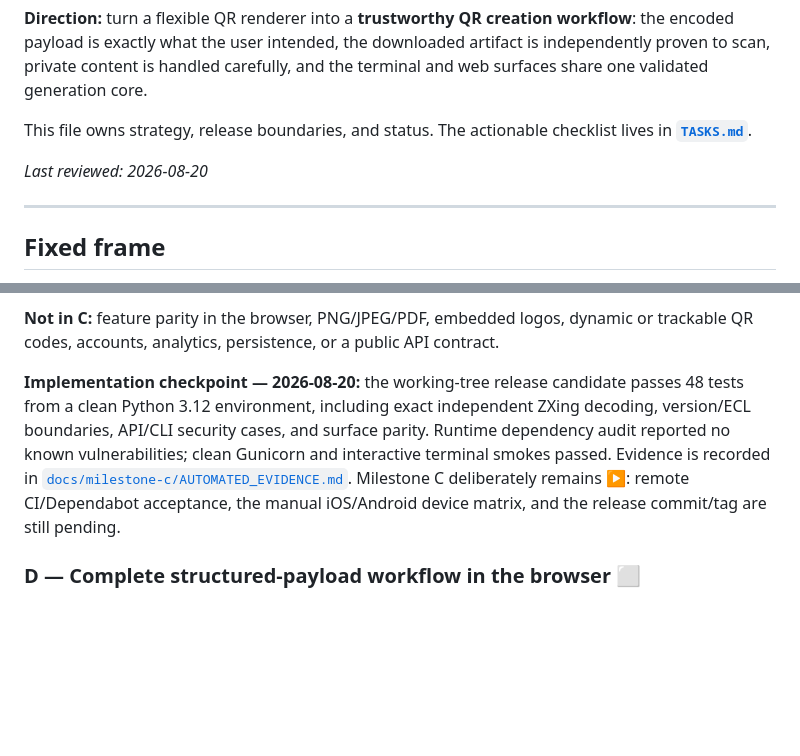
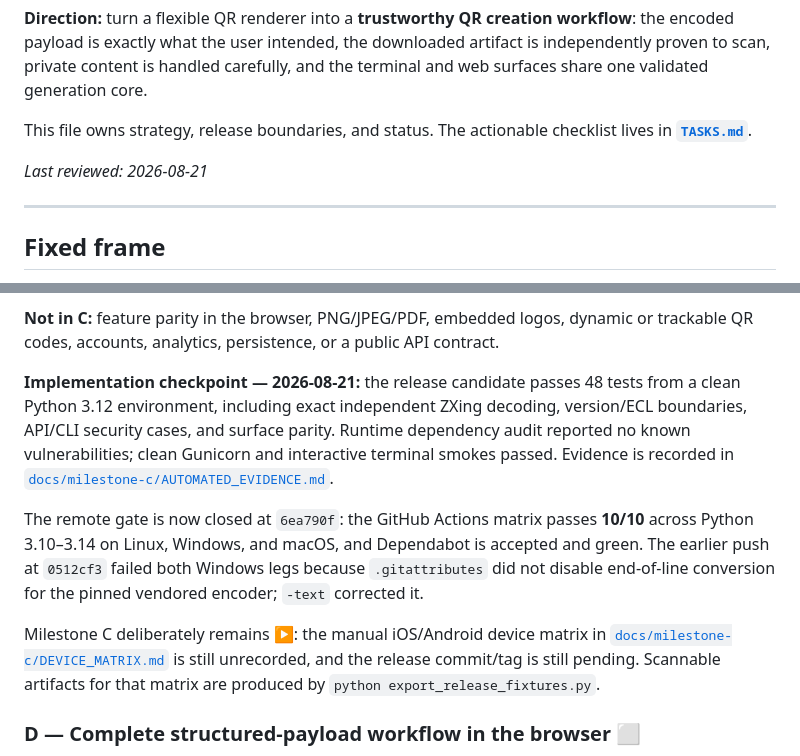
Before and after one commit to juansilvadesign/Custom-QR-Code-Generator, a Markdown page: ROADMAP.md, 2 parts joined by grey strips. Drawn GitHub-style; blank space fills up the shorter version.

```diff
--- a/ROADMAP.md
+++ b/ROADMAP.md
@@ -10,7 +10,7 @@ and the terminal and web surfaces share one validated generation core.
 This file owns strategy, release boundaries, and status. The actionable checklist
 lives in **[`TASKS.md`](TASKS.md)**.
 
-_Last reviewed: 2026-08-20_
+_Last reviewed: 2026-08-21_
 
 ---
 
@@ -141,14 +141,23 @@ ceiling is threatened.
 **Not in C:** feature parity in the browser, PNG/JPEG/PDF, embedded logos, dynamic
 or trackable QR codes, accounts, analytics, persistence, or a public API contract.
 
-**Implementation checkpoint — 2026-08-20:** the working-tree release candidate
-passes 48 tests from a clean Python 3.12 environment, including exact independent
-ZXing decoding, version/ECL boundaries, API/CLI security cases, and surface
-parity. Runtime dependency audit reported no known vulnerabilities; clean
-Gunicorn and interactive terminal smokes passed. Evidence is recorded in
+**Implementation checkpoint — 2026-08-21:** the release candidate passes 48 tests
+from a clean Python 3.12 environment, including exact independent ZXing decoding,
+version/ECL boundaries, API/CLI security cases, and surface parity. Runtime
+dependency audit reported no known vulnerabilities; clean Gunicorn and
+interactive terminal smokes passed. Evidence is recorded in
 [`docs/milestone-c/AUTOMATED_EVIDENCE.md`](docs/milestone-c/AUTOMATED_EVIDENCE.md).
-Milestone C deliberately remains ▶: remote CI/Dependabot acceptance, the manual
-iOS/Android device matrix, and the release commit/tag are still pending.
+
+The remote gate is now closed at `6ea790f`: the GitHub Actions matrix passes
+**10/10** across Python 3.10–3.14 on Linux, Windows, and macOS, and Dependabot is
+accepted and green. The earlier push at `0512cf3` failed both Windows legs
+because `.gitattributes` did not disable end-of-line conversion for the pinned
+vendored encoder; `-text` corrected it.
+
+Milestone C deliberately remains ▶: the manual iOS/Android device matrix in
+[`docs/milestone-c/DEVICE_MATRIX.md`](docs/milestone-c/DEVICE_MATRIX.md) is still
+unrecorded, and the release commit/tag is still pending. Scannable artifacts for
+that matrix are produced by `python export_release_fixtures.py`.
 
 ### D — Complete structured-payload workflow in the browser ⬜
 
```
Also changed, not shown: TASKS.md (+19 -6 lines).
